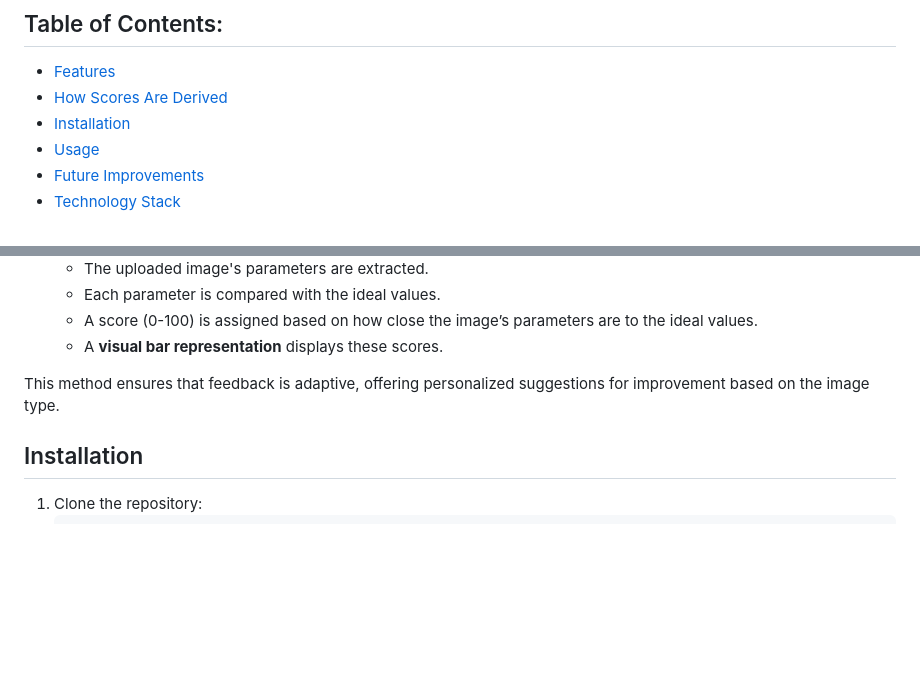
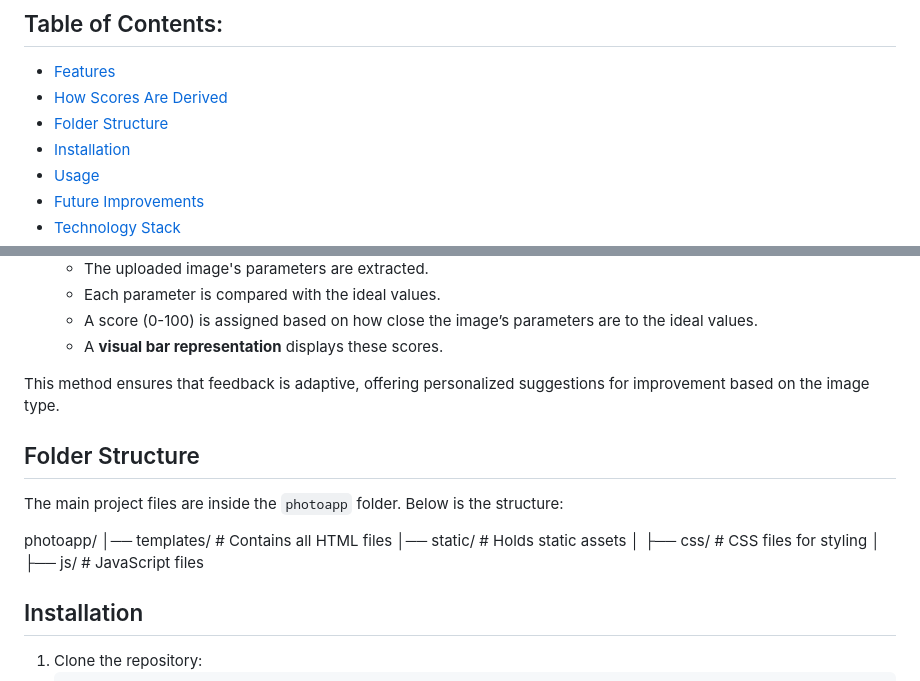
Before and after one commit to shashankcods/snapinsight, a Markdown page: README.md, 2 parts joined by grey strips. Drawn GitHub-style; blank space fills up the shorter version.

```diff
--- a/README.md
+++ b/README.md
@@ -9,6 +9,7 @@
 ## Table of Contents:
   - [Features](#features)
   - [How Scores Are Derived](#how-scores-are-derived)
+  - [Folder Structure](#folder-structure)
   - [Installation](#installation)
   - [Usage](#usage)
   - [Future Improvements](#future-improvements)
@@ -35,6 +36,16 @@ Our system uses **CLIP (Contrastive Language–Image Pretraining)** to analyze t
    - A **visual bar representation** displays these scores.
 
 This method ensures that feedback is adaptive, offering personalized suggestions for improvement based on the image type.
+
+## Folder Structure
+
+The main project files are inside the `photoapp` folder. Below is the structure:
+
+photoapp/
+│── templates/ # Contains all HTML files
+│── static/ # Holds static assets
+│ ├── css/ # CSS files for styling
+│ ├── js/ # JavaScript files
 
 ## Installation
 1. Clone the repository:
```
